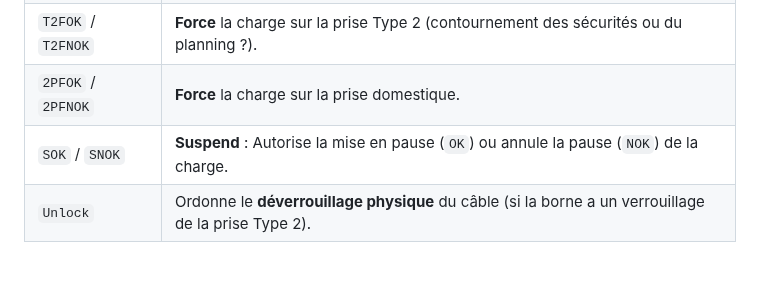
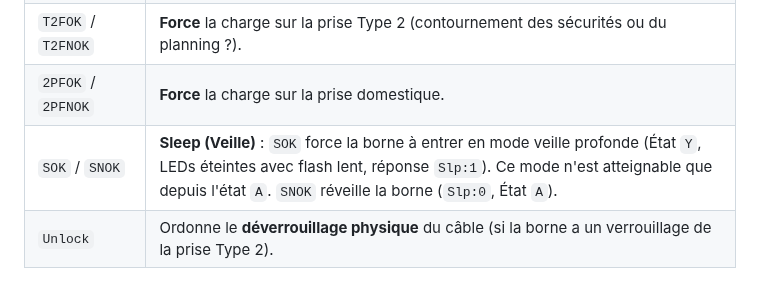
Before and after one commit to BolzaW/greenup-link, a Markdown page: docs/PROTOCOLE_SERIE_LEGRAND.md, the part around the change. GitHub-like rendering.

Commit message:
docs: Update SOK/SNOK description to reflect Sleep mode instead of Suspend

```diff
--- a/docs/PROTOCOLE_SERIE_LEGRAND.md
+++ b/docs/PROTOCOLE_SERIE_LEGRAND.md
@@ -42,7 +42,7 @@ Ces commandes contrôlent directement la délivrance du courant.
 | `2PCOK` / `2PCNOK` | Autorise (`OK`) ou Bloque (`NOK`) la charge sur la prise **Domestique** (2 Pins). |
 | `T2FOK` / `T2FNOK` | **Force** la charge sur la prise Type 2 (contournement des sécurités ou du planning ?). |
 | `2PFOK` / `2PFNOK` | **Force** la charge sur la prise domestique. |
-| `SOK` / `SNOK` | **Suspend** : Autorise la mise en pause (`OK`) ou annule la pause (`NOK`) de la charge. |
+| `SOK` / `SNOK` | **Sleep (Veille)** : `SOK` force la borne à entrer en mode veille profonde (État `Y`, LEDs éteintes avec flash lent, réponse `Slp:1`). Ce mode n'est atteignable que depuis l'état `A`. `SNOK` réveille la borne (`Slp:0`, État `A`). |
 | `Unlock` | Ordonne le **déverrouillage physique** du câble (si la borne a un verrouillage de la prise Type 2). |
 
 ## 💳 4. Gestion OCPP / RFID
```
